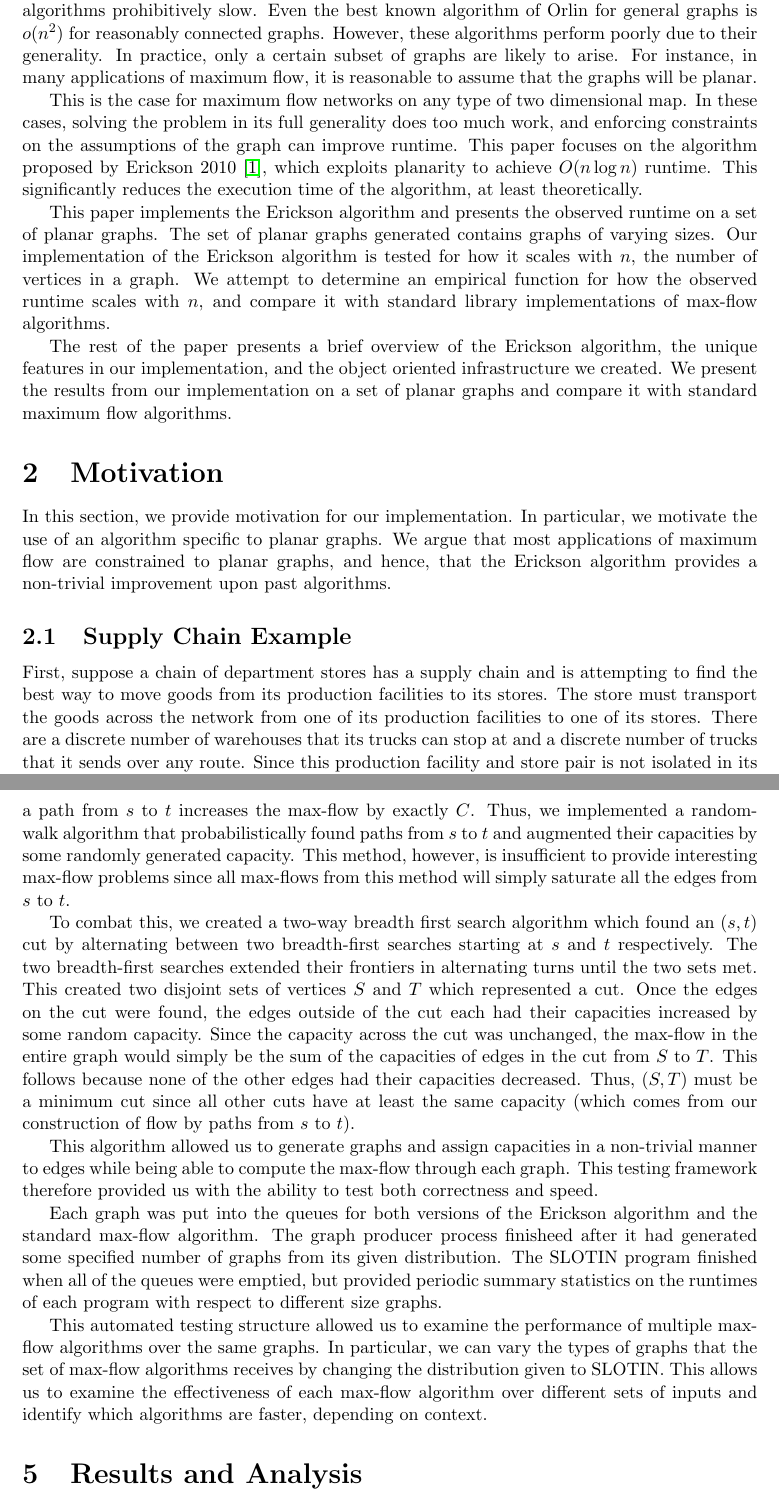
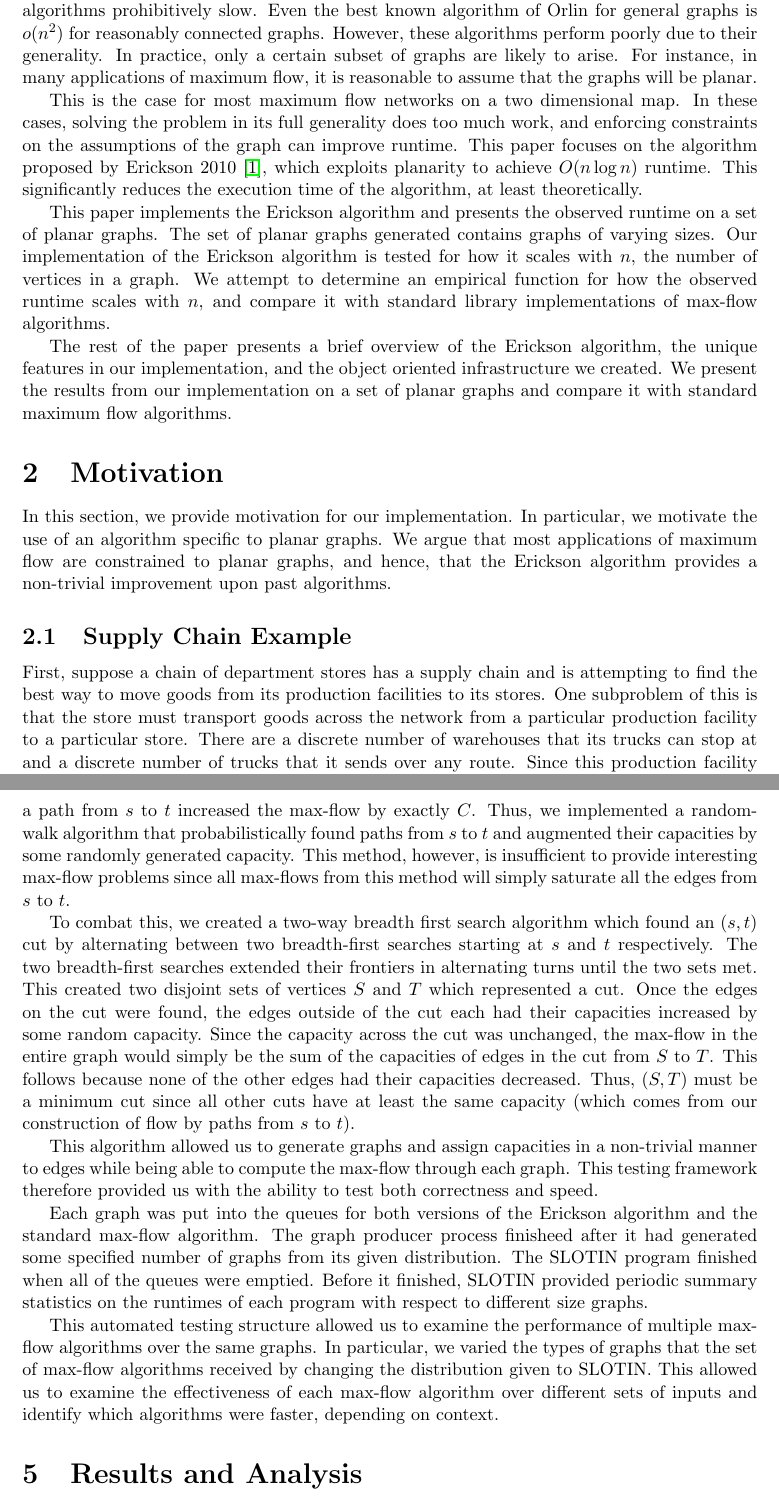
Before and after one commit to jrshoch/msmsmaxflow, a LaTeX document (final_paper.tex): two parts of pages 2 and 9 of 11, joined at a grey line, cut so that both start at the same text. Compiled offline with pdfLaTeX.

Commit message:
fixed some typos and proofread the paper.

```diff
--- a/final_paper.tex
+++ b/final_paper.tex
@@ -36,7 +36,7 @@ The general maximum flow problem has many applications in operations research an
 
 A practical application of a maximum flow algorithm, however, would find many of these algorithms prohibitively slow. Even the best known algorithm of Orlin for general graphs is $o(n^2)$ for reasonably connected graphs. However, these algorithms perform poorly due to their generality. In practice, only a certain subset of graphs are likely to arise. For instance, in many applications of maximum flow, it is reasonable to assume that the graphs will be planar.
 
-This is the case for maximum flow networks on any type of two dimensional map. In these cases, solving the problem in its full generality does too much work, and enforcing constraints on the assumptions of the graph can improve runtime. This paper focuses on the algorithm proposed by Erickson 2010 \cite{erickson2010}, which exploits planarity to achieve $O(n \log n)$ runtime. This significantly reduces the execution time of the algorithm, at least theoretically.
+This is the case for most maximum flow networks on a two dimensional map. In these cases, solving the problem in its full generality does too much work, and enforcing constraints on the assumptions of the graph can improve runtime. This paper focuses on the algorithm proposed by Erickson 2010 \cite{erickson2010}, which exploits planarity to achieve $O(n \log n)$ runtime. This significantly reduces the execution time of the algorithm, at least theoretically.
 
 This paper implements the Erickson algorithm and presents the observed runtime on a set of planar graphs. The set of planar graphs generated contains graphs of varying sizes. Our implementation of the Erickson algorithm is tested for how it scales with $n$, the number of vertices in a graph. We attempt to determine an empirical function for how the observed runtime scales with $n$, and compare it with standard library implementations of max-flow algorithms.
 
@@ -48,7 +48,7 @@ In this section, we provide motivation for our implementation. In particular, we
 
 \subsection{Supply Chain Example}
 
-First, suppose a chain of department stores has a supply chain and is attempting to find the best way to move goods from its production facilities to its stores. The store must transport the goods across the network from one of its production facilities to one of its stores. There are a discrete number of warehouses that its trucks can stop at and a discrete number of trucks that it sends over any route. Since this production facility and store pair is not isolated in its global network, the chain cannot add or remove any trucks or change any routes. The goal is to achieve the highest throughput of goods possible from the production facility to the store.
+First, suppose a chain of department stores has a supply chain and is attempting to find the best way to move goods from its production facilities to its stores. One subproblem of this is that the store must transport goods across the network from a particular production facility to a particular store. There are a discrete number of warehouses that its trucks can stop at and a discrete number of trucks that it sends over any route. Since this production facility and store pair is not isolated in its global network, the chain cannot add or remove any trucks or change any routes. The goal is to achieve the highest throughput of goods possible from the production facility to the store.
 
 This problem can be reduced to a single source, single sink maximum flow problem in planar graph. If trucks are allowed to stop and readjust their loads at intersections of large highway networks, then there exists a planar embedding of this problem onto a two-dimensional graph. Placing a warehouse at intersections of large highways is also not very restrictive, since most retail chains rent out retail space from a large supplier. In other transportation problems, these can be thought of as large distribution centers such as ports or airports from which the company can rent out space for a low fixed cost.
 
@@ -182,15 +182,15 @@ To examine the runtime of different max-flow algorithms, we generated planar gra
 
 The graph generation algorithm is based upon an open source planar graph generator written in Java. The generator, located at \url{http://sourceforge.net/projects/planargraph/} generates planar graphs in a cartesian plane of a specified height and width. The advantages of this particular generation algorithm are that it is easily interfaced with our fundamental graph classes. In particular, the library outputs graphs in a standard format, and a simple analysis showed that a graph of $N$ thousand vertices can be produced in N seconds. However, the library cannot generate graphs above about 12,000 vertices without memory errors.
 
-To create a max-flow problem, we created a function which could set the capacities of a graph will keeping track of the maximum flow (so that we could check the correctness of our implementations). To do this, we noticed that adding some capacity $C$ to all edges along a path from $s$ to $t$ increases the max-flow by exactly $C$. Thus, we implemented a random-walk algorithm that probabilistically found paths from $s$ to $t$ and augmented their capacities by some randomly generated capacity. This method, however, is insufficient to provide interesting max-flow problems since all max-flows from this method will simply saturate all the edges from $s$ to $t$.
+To create a max-flow problem, we created a function which could set the capacities of a graph while keeping track of the maximum flow (so that we could check the correctness of our implementations). To do this, we noticed that adding some capacity $C$ to all edges along a path from $s$ to $t$ increased the max-flow by exactly $C$. Thus, we implemented a random-walk algorithm that probabilistically found paths from $s$ to $t$ and augmented their capacities by some randomly generated capacity. This method, however, is insufficient to provide interesting max-flow problems since all max-flows from this method will simply saturate all the edges from $s$ to $t$.
 
 To combat this, we created a two-way breadth first search algorithm which found an $(s,t)$ cut by alternating between two breadth-first searches starting at $s$ and $t$ respectively. The two breadth-first searches extended their frontiers in alternating turns until the two sets met. This created two disjoint sets of vertices $S$ and $T$ which represented a cut. Once the edges on the cut were found, the edges outside of the cut each had their capacities increased by some random capacity. Since the capacity across the cut was unchanged, the max-flow in the entire graph would simply be the sum of the capacities of edges in the cut from $S$ to $T$. This follows because none of the other edges had their capacities decreased. Thus, $(S,T)$ must be a minimum cut since all other cuts have at least the same capacity (which comes from our construction of flow by paths from $s$ to $t$).
 
 This algorithm allowed us to generate graphs and assign capacities in a non-trivial manner to edges while being able to compute the max-flow through each graph. This testing framework therefore provided us with the ability to test both correctness and speed.
 
-Each graph was put into the queues for both versions of the Erickson algorithm and the standard max-flow algorithm. The graph producer process finisheed after it had generated some specified number of graphs from its given distribution. The SLOTIN program finished when all of the queues were emptied, but provided periodic summary statistics on the runtimes of each program with respect to different size graphs.
+Each graph was put into the queues for both versions of the Erickson algorithm and the standard max-flow algorithm. The graph producer process finisheed after it had generated some specified number of graphs from its given distribution. The SLOTIN program finished when all of the queues were emptied. Before it finished, SLOTIN provided periodic summary statistics on the runtimes of each program with respect to different size graphs.
 
-This automated testing structure allowed us to examine the performance of multiple max-flow algorithms over the same graphs. In particular, we can vary the types of graphs that the set of max-flow algorithms receives by changing the distribution given to SLOTIN. This allows us to examine the effectiveness of each max-flow algorithm over different sets of inputs and identify which algorithms are faster, depending on context.
+This automated testing structure allowed us to examine the performance of multiple max-flow algorithms over the same graphs. In particular, we varied the types of graphs that the set of max-flow algorithms received by changing the distribution given to SLOTIN. This allowed us to examine the effectiveness of each max-flow algorithm over different sets of inputs and identify which algorithms were faster, depending on context.
 
 \section{Results and Analysis}
 
```
Also changed, not shown: final_paper.pdf, final_paper.tex (6 more changed lines), 1 other file.
